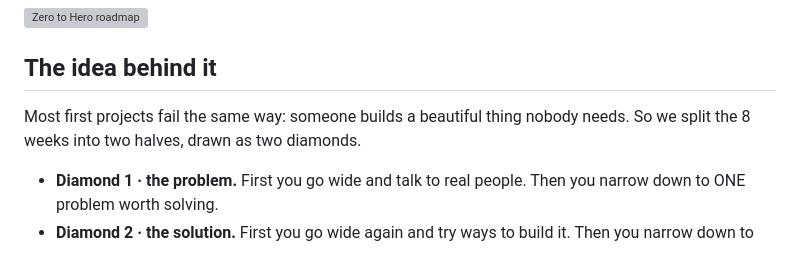
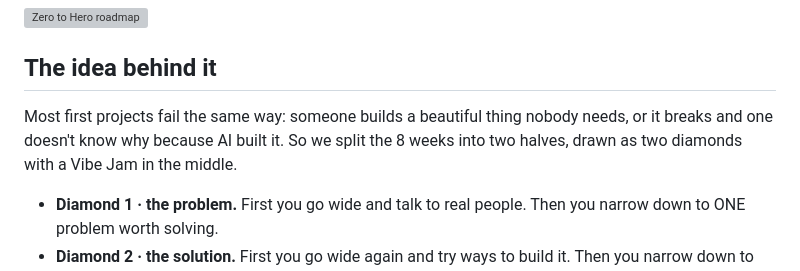
Before and after one commit to hechoenosa/zerotohero2026, a Markdown page: PROGRAM.md, the part around the change. Drawn GitHub-style; grey boxes are pictures that could not be loaded.

Commit message:
Update project description in PROGRAM.md
Clarified the explanation of project failures and the structure of the 8-week process.

```diff
--- a/PROGRAM.md
+++ b/PROGRAM.md
@@ -8,7 +8,7 @@ Hecho en Osa · Zero to Hero 2026 takes builders aged 11–17 from "what's a ter
 
 ## The idea behind it
 
-Most first projects fail the same way: someone builds a beautiful thing nobody needs. So we split the 8 weeks into two halves, drawn as two diamonds.
+Most first projects fail the same way: someone builds a beautiful thing nobody needs, or it breaks and one doesn't know why because AI built it. So we split the 8 weeks into two halves, drawn as two diamonds with a Vibe Jam in the middle.
 
 - **Diamond 1 · the problem.** First you go wide and talk to real people. Then you narrow down to ONE problem worth solving.
 - **Diamond 2 · the solution.** First you go wide again and try ways to build it. Then you narrow down to one product that works, and you show it.
```
